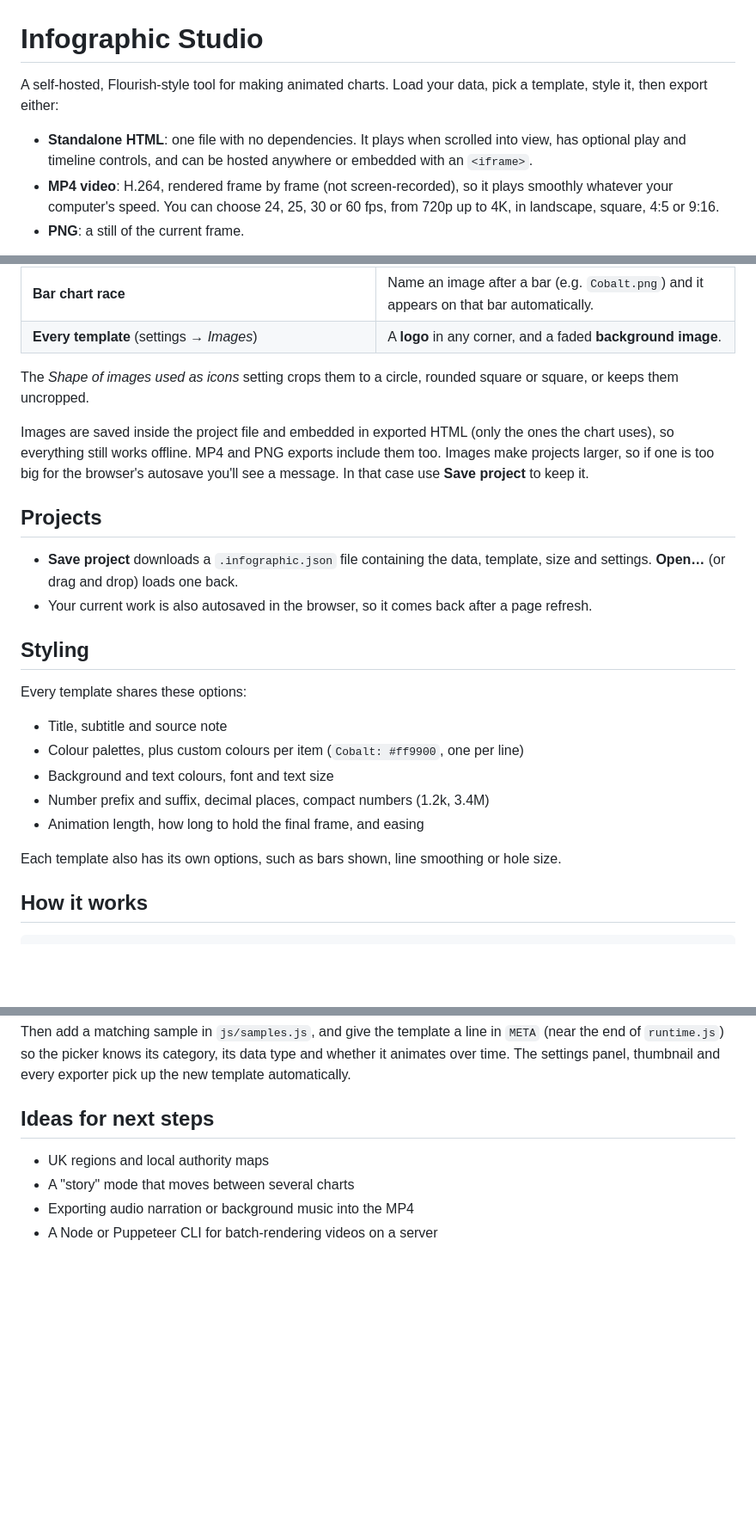
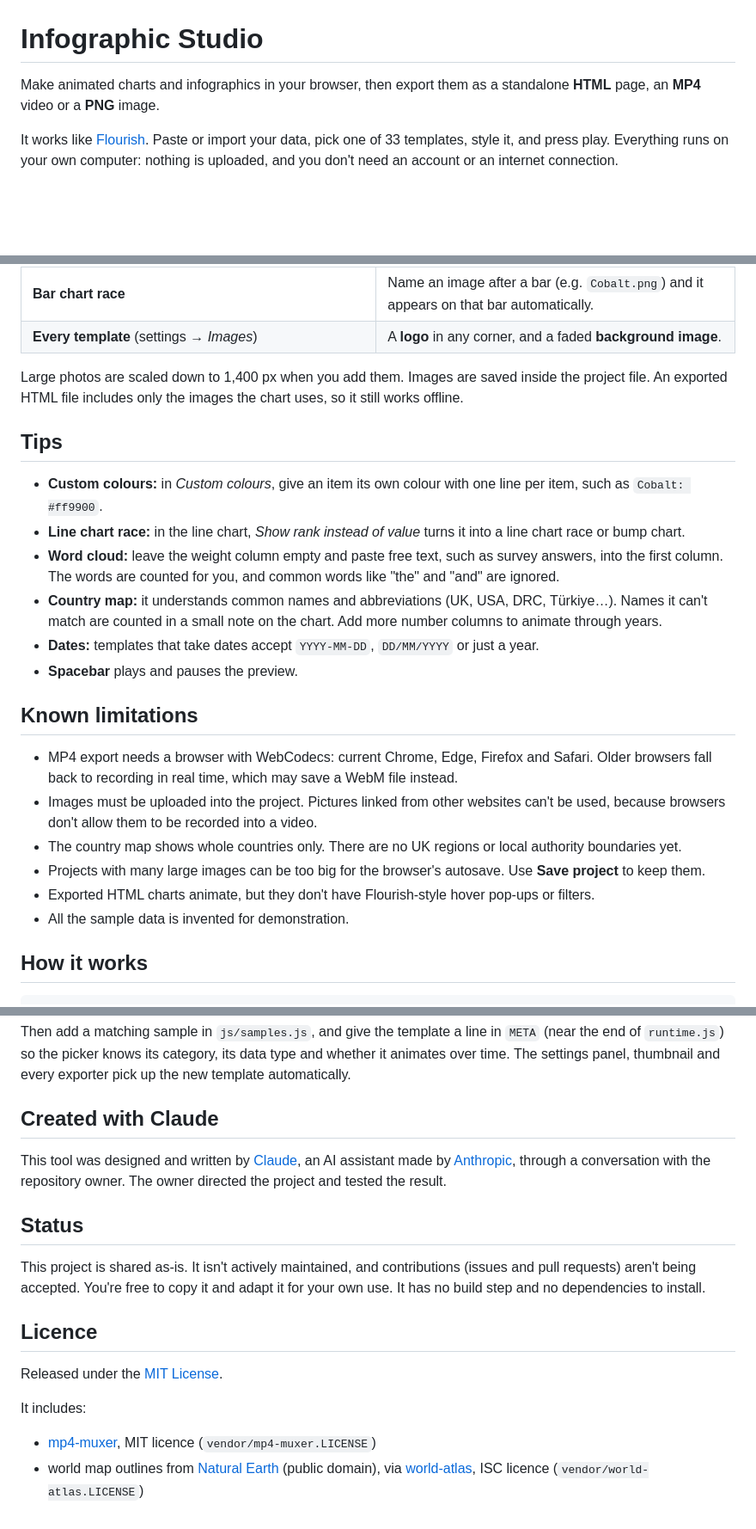
Before and after one commit to blockie82/infographic-studio, a Markdown page: README.md, 3 parts joined by grey strips. Shown at 86% size. GitHub-like rendering; blank space fills up the shorter version.

```diff
--- a/README.md
+++ b/README.md
@@ -1,8 +1,6 @@
 # Infographic Studio
 
-A self-hosted, Flourish-style tool for making animated charts. Load your data, pick a template, style it, then export either:
+Make animated charts and infographics in your browser, then export them as a standalone **HTML** page, an **MP4** video or a **PNG** image.
 
-- **Standalone HTML**: one file with no dependencies. It plays when scrolled into view, has optional play and timeline controls, and can be hosted anywhere or embedded with an `<iframe>`.
-- **MP4 video**: H.264, rendered frame by frame (not screen-recorded), so it plays smoothly whatever your computer's speed. You can choose 24, 25, 30 or 60 fps, from 720p up to 4K, in landscape, square, 4:5 or 9:16.
-- **PNG**: a still of the current frame.
+It works like [Flourish](https://flourish.studio). Paste or import your data, pick one of 33 templates, style it, and press play. Everything runs on your own computer: nothing is uploaded, and you don't need an account or an internet connection.
 
@@ -105,25 +128,26 @@ You can add your own image files (JPG, PNG, SVG, GIF, WebP) to a project:
 | **Bar chart race** | Name an image after a bar (e.g. `Cobalt.png`) and it appears on that bar automatically. |
 | **Every template** (settings → *Images*) | A **logo** in any corner, and a faded **background image**. |
 
-The *Shape of images used as icons* setting crops them to a circle, rounded square or square, or keeps them uncropped.
 
-Images are saved inside the project file and embedded in exported HTML (only the ones the chart uses), so everything still works offline. MP4 and PNG exports include them too. Images make projects larger, so if one is too big for the browser's autosave you'll see a message. In that case use **Save project** to keep it.
+Large photos are scaled down to 1,400 px when you add them. Images are saved inside the project file. An exported HTML file includes only the images the chart uses, so it still works offline.
 
-## Projects
+## Tips
 
-- **Save project** downloads a `.infographic.json` file containing the data, template, size and settings. **Open…** (or drag and drop) loads one back.
-- Your current work is also autosaved in the browser, so it comes back after a page refresh.
+- **Custom colours:** in *Custom colours*, give an item its own colour with one line per item, such as `Cobalt: #ff9900`.
+- **Line chart race:** in the line chart, *Show rank instead of value* turns it into a line chart race or bump chart.
+- **Word cloud:** leave the weight column empty and paste free text, such as survey answers, into the first column. The words are counted for you, and common words like "the" and "and" are ignored.
+- **Country map:** it understands common names and abbreviations (UK, USA, DRC, Türkiye…). Names it can't match are counted in a small note on the chart. Add more number columns to animate through years.
+- **Dates:** templates that take dates accept `YYYY-MM-DD`, `DD/MM/YYYY` or just a year.
+- **Spacebar** plays and pauses the preview.
 
-## Styling
+## Known limitations
 
-Every template shares these options:
-- Title, subtitle and source note
-- Colour palettes, plus custom colours per item (`Cobalt: #ff9900`, one per line)
-- Background and text colours, font and text size
-- Number prefix and suffix, decimal places, compact numbers (1.2k, 3.4M)
-- Animation length, how long to hold the final frame, and easing
-
-Each template also has its own options, such as bars shown, line smoothing or hole size.
+- MP4 export needs a browser with WebCodecs: current Chrome, Edge, Firefox and Safari. Older browsers fall back to recording in real time, which may save a WebM file instead.
+- Images must be uploaded into the project. Pictures linked from other websites can't be used, because browsers don't allow them to be recorded into a video.
+- The country map shows whole countries only. There are no UK regions or local authority boundaries yet.
+- Projects with many large images can be too big for the browser's autosave. Use **Save project** to keep them.
+- Exported HTML charts animate, but they don't have Flourish-style hover pop-ups or filters.
+- All the sample data is invented for demonstration.
 
 ## How it works
 
@@ -162,9 +186,18 @@ TEMPLATES.myChart = {
 
 Then add a matching sample in `js/samples.js`, and give the template a line in `META` (near the end of `runtime.js`) so the picker knows its category, its data type and whether it animates over time. The settings panel, thumbnail and every exporter pick up the new template automatically.
 
-## Ideas for next steps
+## Created with Claude
 
-- UK regions and local authority maps
-- A "story" mode that moves between several charts
-- Exporting audio narration or background music into the MP4
-- A Node or Puppeteer CLI for batch-rendering videos on a server
+This tool was designed and written by [Claude](https://claude.ai), an AI assistant made by [Anthropic](https://www.anthropic.com), through a conversation with the repository owner. The owner directed the project and tested the result.
+
+## Status
+
+This project is shared as-is. It isn't actively maintained, and contributions (issues and pull requests) aren't being accepted. You're free to copy it and adapt it for your own use. It has no build step and no dependencies to install.
+
+## Licence
+
+Released under the [MIT License](LICENSE).
+
+It includes:
+- [mp4-muxer](https://github.com/Vanilagy/mp4-muxer), MIT licence (`vendor/mp4-muxer.LICENSE`)
+- world map outlines from [Natural Earth](https://www.naturalearthdata.com) (public domain), via [world-atlas](https://github.com/topojson/world-atlas), ISC licence (`vendor/world-atlas.LICENSE`)
```
Also changed, not shown: other parts of README.md (+51 -26 lines), docs/screenshot-data.jpg (added), docs/screenshot-editor.jpg (added), docs/screenshot-export.jpg (added), docs/screenshot-templates.jpg (added), 2 other files.
